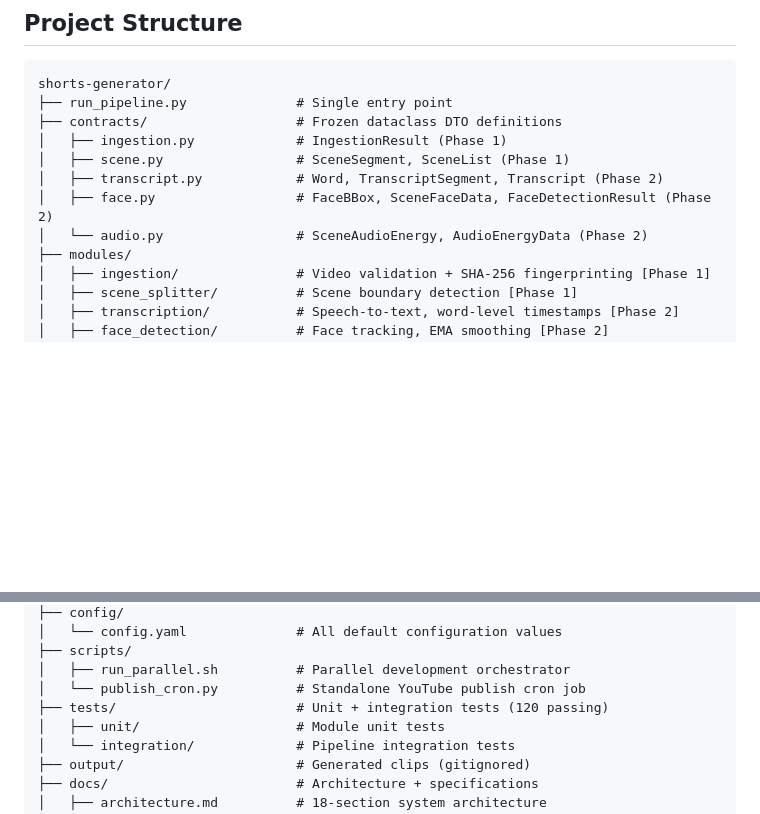
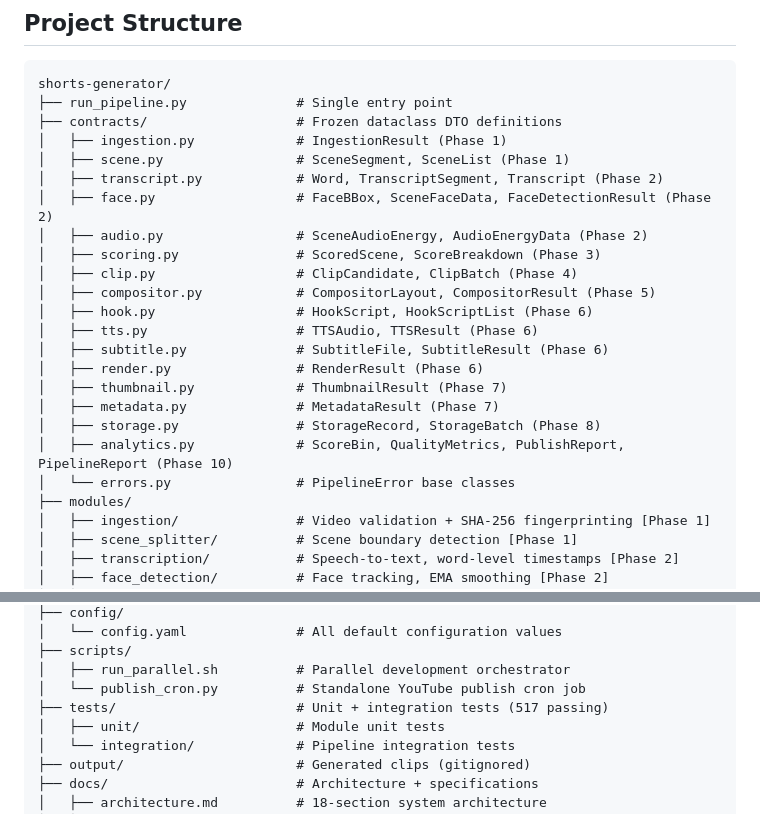
Before and after one commit to okfriansyah-moh/shorts-generator, a Markdown page: README.md, 2 parts joined by grey strips. Drawn GitHub-style; blank space fills up the shorter version.

Commit message:
docs: synchronize for Phases 9 10
- Update progress_report.md test counts (Phase 9: 29 tests, Phase 10: 18 tests)
- Expand README.md contracts section to include all 17 DTO files
- Update README.md test count to 517 passing tests
- Verify all architectural invariants maintained

Co-authored-by: Copilot <223556219+Copilot@users.noreply.github.com>

```diff
--- a/README.md
+++ b/README.md
@@ -119,7 +119,19 @@ shorts-generator/
 │   ├── scene.py                 # SceneSegment, SceneList (Phase 1)
 │   ├── transcript.py            # Word, TranscriptSegment, Transcript (Phase 2)
 │   ├── face.py                  # FaceBBox, SceneFaceData, FaceDetectionResult (Phase 2)
-│   └── audio.py                 # SceneAudioEnergy, AudioEnergyData (Phase 2)
+│   ├── audio.py                 # SceneAudioEnergy, AudioEnergyData (Phase 2)
+│   ├── scoring.py               # ScoredScene, ScoreBreakdown (Phase 3)
+│   ├── clip.py                  # ClipCandidate, ClipBatch (Phase 4)
+│   ├── compositor.py            # CompositorLayout, CompositorResult (Phase 5)
+│   ├── hook.py                  # HookScript, HookScriptList (Phase 6)
+│   ├── tts.py                   # TTSAudio, TTSResult (Phase 6)
+│   ├── subtitle.py              # SubtitleFile, SubtitleResult (Phase 6)
+│   ├── render.py                # RenderResult (Phase 6)
+│   ├── thumbnail.py             # ThumbnailResult (Phase 7)
+│   ├── metadata.py              # MetadataResult (Phase 7)
+│   ├── storage.py               # StorageRecord, StorageBatch (Phase 8)
+│   ├── analytics.py             # ScoreBin, QualityMetrics, PublishReport, PipelineReport (Phase 10)
+│   └── errors.py                # PipelineError base classes
 ├── modules/
 │   ├── ingestion/               # Video validation + SHA-256 fingerprinting [Phase 1]
 │   ├── scene_splitter/          # Scene boundary detection [Phase 1]
@@ -153,7 +165,7 @@ shorts-generator/
 ├── scripts/
 │   ├── run_parallel.sh          # Parallel development orchestrator
 │   └── publish_cron.py          # Standalone YouTube publish cron job
-├── tests/                       # Unit + integration tests (120 passing)
+├── tests/                       # Unit + integration tests (517 passing)
 │   ├── unit/                    # Module unit tests
 │   └── integration/             # Pipeline integration tests
 ├── output/                      # Generated clips (gitignored)
```
Also changed, not shown: docs/progress_report.md (+2 -2 lines).
